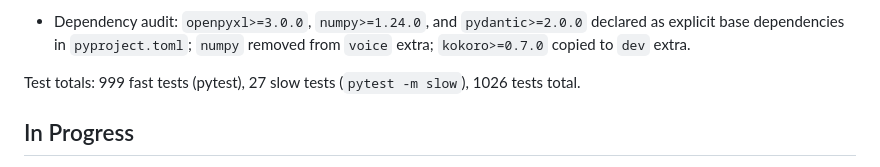
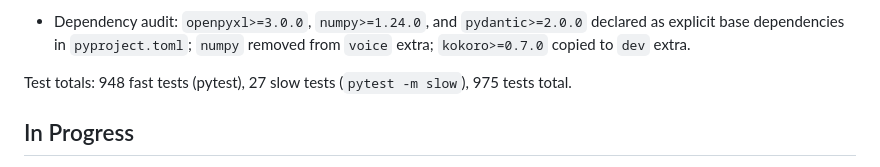
Before and after one commit to Edigiraldo/tech-sphere-challenge, a Markdown page: docs/STATUS.md, the part around the change. Rendered like a GitHub page.

```diff
--- a/docs/STATUS.md
+++ b/docs/STATUS.md
@@ -214,7 +214,7 @@ adapter contracts, and phased implementation plan are documented in
   declared as explicit base dependencies in ``pyproject.toml``; ``numpy`` removed from
   ``voice`` extra; ``kokoro>=0.7.0`` copied to ``dev`` extra.
 
-Test totals: 999 fast tests (pytest), 27 slow tests (`pytest -m slow`), 1026 tests total.
+Test totals: 948 fast tests (pytest), 27 slow tests (`pytest -m slow`), 975 tests total.
 
 ## In Progress
 
```
Also changed, not shown: README.md (+1 -1 lines).
